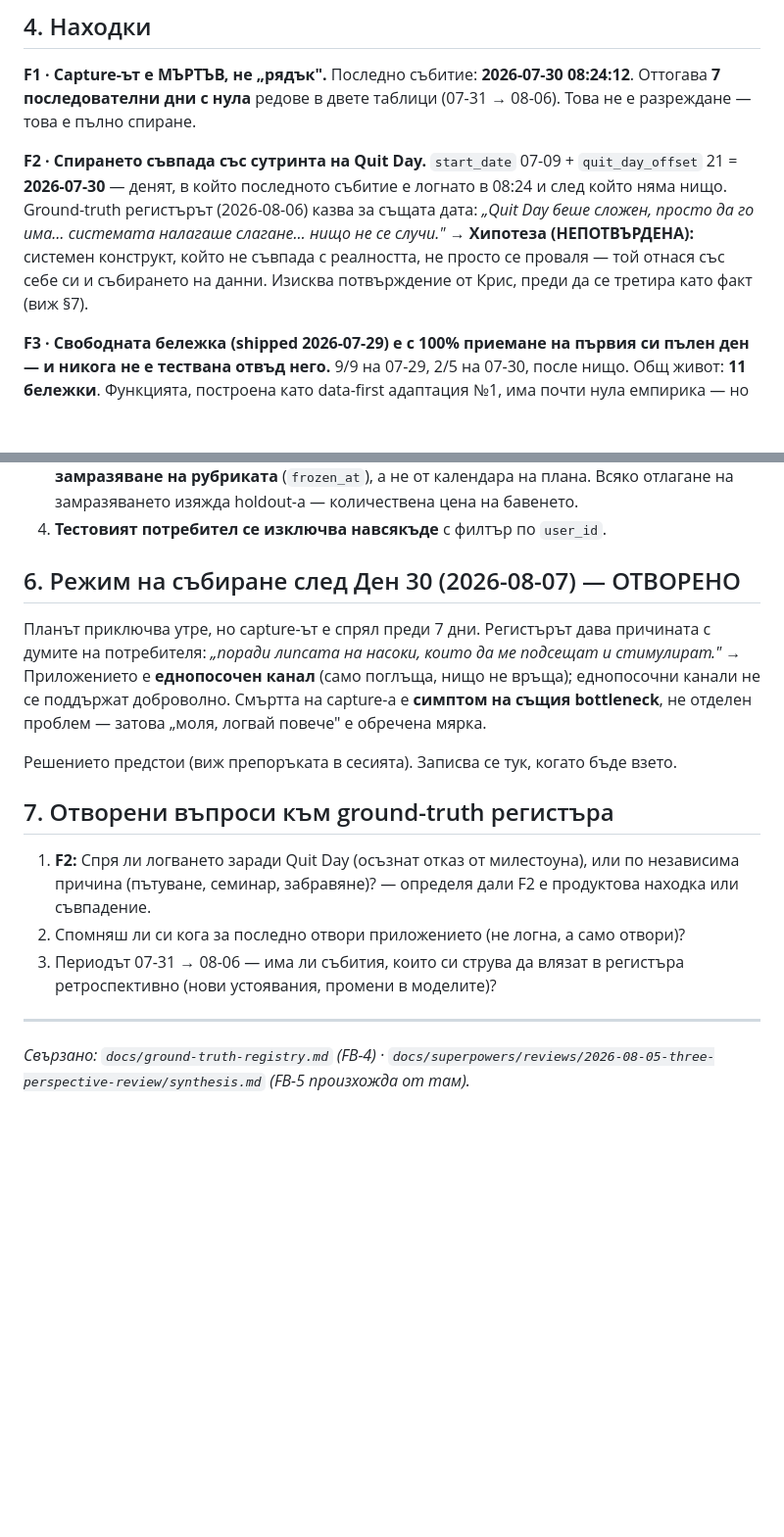
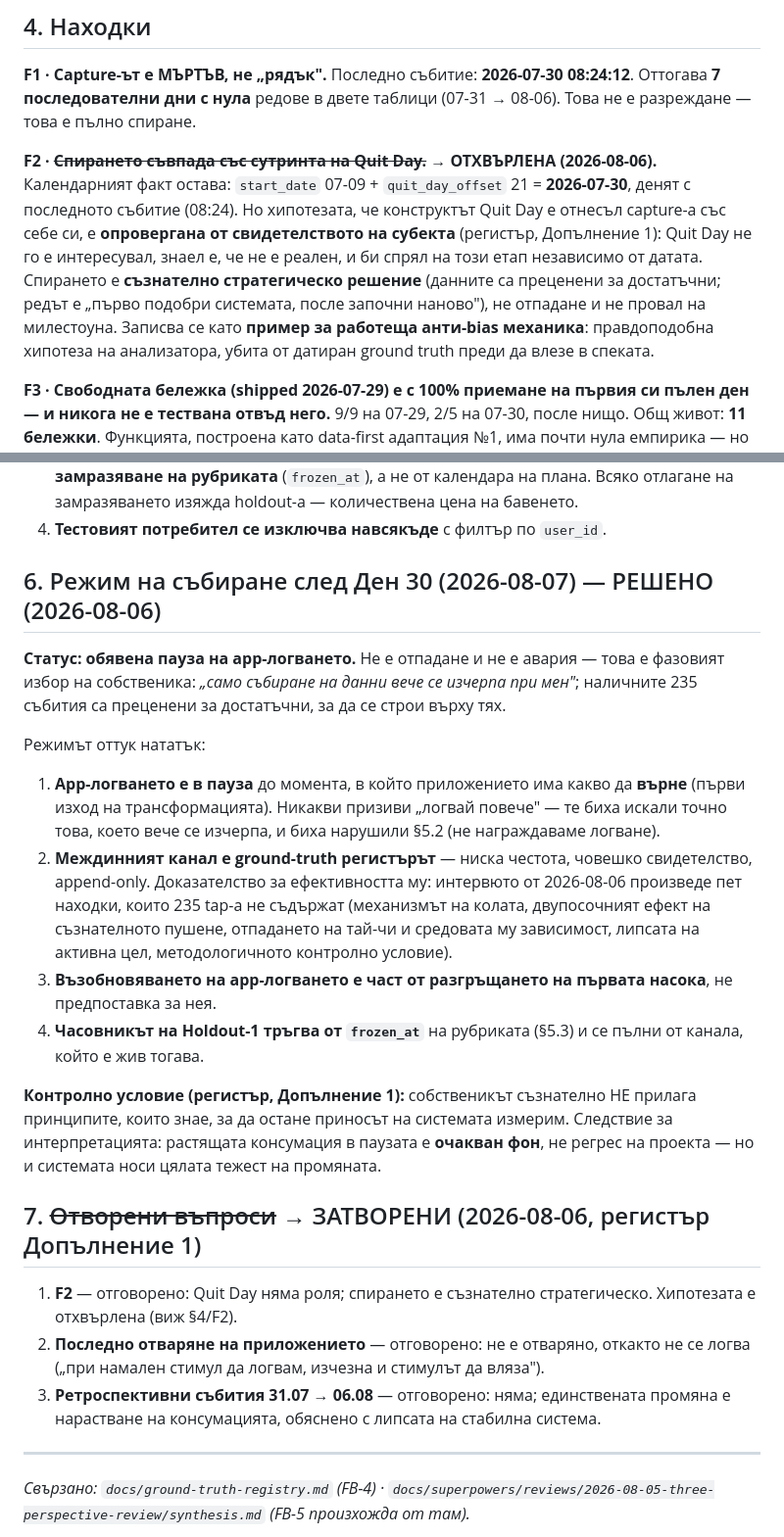
Before and after one commit to kazlatkov-main/habit-navigator, a Markdown page: docs/dataset-seal-2026-08-06.md, 2 parts joined by grey strips. Shown at 98% size. GitHub-like rendering; blank space fills up the shorter version.

Commit message:
data: регистър допълнение 1 + затваряне на FB-5 (хипотеза F2 отхвърлена)
Свидетелство на субекта опровергава F2: Quit Day няма роля; спирането на
capture-а е съзнателно стратегическо решение („само събиране на данни се
изчерпа"), не отпадане. Записани: нова дефиниция за успех (системата да е
основният елемент, влияещ на решенията), методологичното контролно условие
(съзнателно неприлагане на известните принципи, за да е измерим приносът на
системата), режим на събиране = обявена пауза + регистърът като междинен канал.

Co-Authored-By: Claude Fable 5 <noreply@anthropic.com>

```diff
--- a/docs/dataset-seal-2026-08-06.md
+++ b/docs/dataset-seal-2026-08-06.md
@@ -64,7 +64,7 @@
 
 **F1 · Capture-ът е МЪРТЪВ, не „рядък".** Последно събитие: **2026-07-30 08:24:12**. Оттогава **7 последователни дни с нула** редове в двете таблици (07-31 → 08-06). Това не е разреждане — това е пълно спиране.
 
-**F2 · Спирането съвпада със сутринта на Quit Day.** `start_date` 07-09 + `quit_day_offset` 21 = **2026-07-30** — денят, в който последното събитие е логнато в 08:24 и след който няма нищо. Ground-truth регистърът (2026-08-06) казва за същата дата: *„Quit Day беше сложен, просто да го има… системата налагаше слагане… нищо не се случи."* → **Хипотеза (НЕПОТВЪРДЕНА):** системен конструкт, който не съвпада с реалността, не просто се проваля — той отнася със себе си и събирането на данни. Изисква потвърждение от Крис, преди да се третира като факт (виж §7).
+**F2 · ~~Спирането съвпада със сутринта на Quit Day.~~ → ОТХВЪРЛЕНА (2026-08-06).** Календарният факт остава: `start_date` 07-09 + `quit_day_offset` 21 = **2026-07-30**, денят с последното събитие (08:24). Но хипотезата, че конструктът Quit Day е отнесъл capture-а със себе си, е **опровергана от свидетелството на субекта** (регистър, Допълнение 1): Quit Day не го е интересувал, знаел е, че не е реален, и би спрял на този етап независимо от датата. Спирането е **съзнателно стратегическо решение** (данните са преценени за достатъчни; редът е „първо подобри системата, после започни наново"), не отпадане и не провал на милестоуна. Записва се като **пример за работеща анти-bias механика**: правдоподобна хипотеза на анализатора, убита от датиран ground truth преди да влезе в спеката.
 
 **F3 · Свободната бележка (shipped 2026-07-29) е с 100% приемане на първия си пълен ден — и никога не е тествана отвъд него.** 9/9 на 07-29, 2/5 на 07-30, после нищо. Общ живот: **11 бележки**. Функцията, построена като data-first адаптация №1, има почти нула емпирика — но първият ѝ сигнал е максимално силен.
 
@@ -83,17 +83,24 @@
 3. **Holdout-1 се предефинира като БЪДЕЩИ данни**, чийто часовник тръгва от **датата на замразяване на рубриката** (`frozen_at`), а не от календара на плана. Всяко отлагане на замразяването изяжда holdout-а — количествена цена на бавенето.
 4. **Тестовият потребител се изключва навсякъде** с филтър по `user_id`.
 
-## 6. Режим на събиране след Ден 30 (2026-08-07) — ОТВОРЕНО
+## 6. Режим на събиране след Ден 30 (2026-08-07) — РЕШЕНО (2026-08-06)
 
-Планът приключва утре, но capture-ът е спрял преди 7 дни. Регистърът дава причината с думите на потребителя: *„поради липсата на насоки, които да ме подсещат и стимулират."* → Приложението е **еднопосочен канал** (само поглъща, нищо не връща); еднопосочни канали не се поддържат доброволно. Смъртта на capture-а е **симптом на същия bottleneck**, не отделен проблем — затова „моля, логвай повече" е обречена мярка.
+**Статус: обявена пауза на app-логването.** Не е отпадане и не е авария — това е фазовият избор на собственика: *„само събиране на данни вече се изчерпа при мен"*; наличните 235 събития са преценени за достатъчни, за да се строи върху тях.
 
-Решението предстои (виж препоръката в сесията). Записва се тук, когато бъде взето.
+Режимът оттук нататък:
 
-## 7. Отворени въпроси към ground-truth регистъра
+1. **App-логването е в пауза** до момента, в който приложението има какво да **върне** (първи изход на трансформацията). Никакви призиви „логвай повече" — те биха искали точно това, което вече се изчерпа, и биха нарушили §5.2 (не награждаваме логване).
+2. **Междинният канал е ground-truth регистърът** — ниска честота, човешко свидетелство, append-only. Доказателство за ефективността му: интервюто от 2026-08-06 произведе пет находки, които 235 tap-а не съдържат (механизмът на колата, двупосочният ефект на съзнателното пушене, отпадането на тай-чи и средовата му зависимост, липсата на активна цел, методологичното контролно условие).
+3. **Възобновяването на app-логването е част от разгръщането на първата насока**, не предпоставка за нея.
+4. **Часовникът на Holdout-1 тръгва от `frozen_at`** на рубриката (§5.3) и се пълни от канала, който е жив тогава.
 
-1. **F2:** Спря ли логването заради Quit Day (осъзнат отказ от милестоуна), или по независима причина (пътуване, семинар, забравяне)? — определя дали F2 е продуктова находка или съвпадение.
-2. Спомняш ли си кога за последно отвори приложението (не логна, а само отвори)?
-3. Периодът 07-31 → 08-06 — има ли събития, които си струва да влязат в регистъра ретроспективно (нови устоявания, промени в моделите)?
+**Контролно условие (регистър, Допълнение 1):** собственикът съзнателно НЕ прилага принципите, които знае, за да остане приносът на системата измерим. Следствие за интерпретацията: растящата консумация в паузата е **очакван фон**, не регрес на проекта — но и системата носи цялата тежест на промяната.
+
+## 7. ~~Отворени въпроси~~ → ЗАТВОРЕНИ (2026-08-06, регистър Допълнение 1)
+
+1. **F2** — отговорено: Quit Day няма роля; спирането е съзнателно стратегическо. Хипотезата е отхвърлена (виж §4/F2).
+2. **Последно отваряне на приложението** — отговорено: не е отваряно, откакто не се логва („при намален стимул да логвам, изчезна и стимулът да вляза").
+3. **Ретроспективни събития 31.07 → 06.08** — отговорено: няма; единствената промяна е нарастване на консумацията, обяснено с липсата на стабилна система.
 
 ---
 
```
Also changed, not shown: docs/ground-truth-registry.md (+12 -1 lines).
